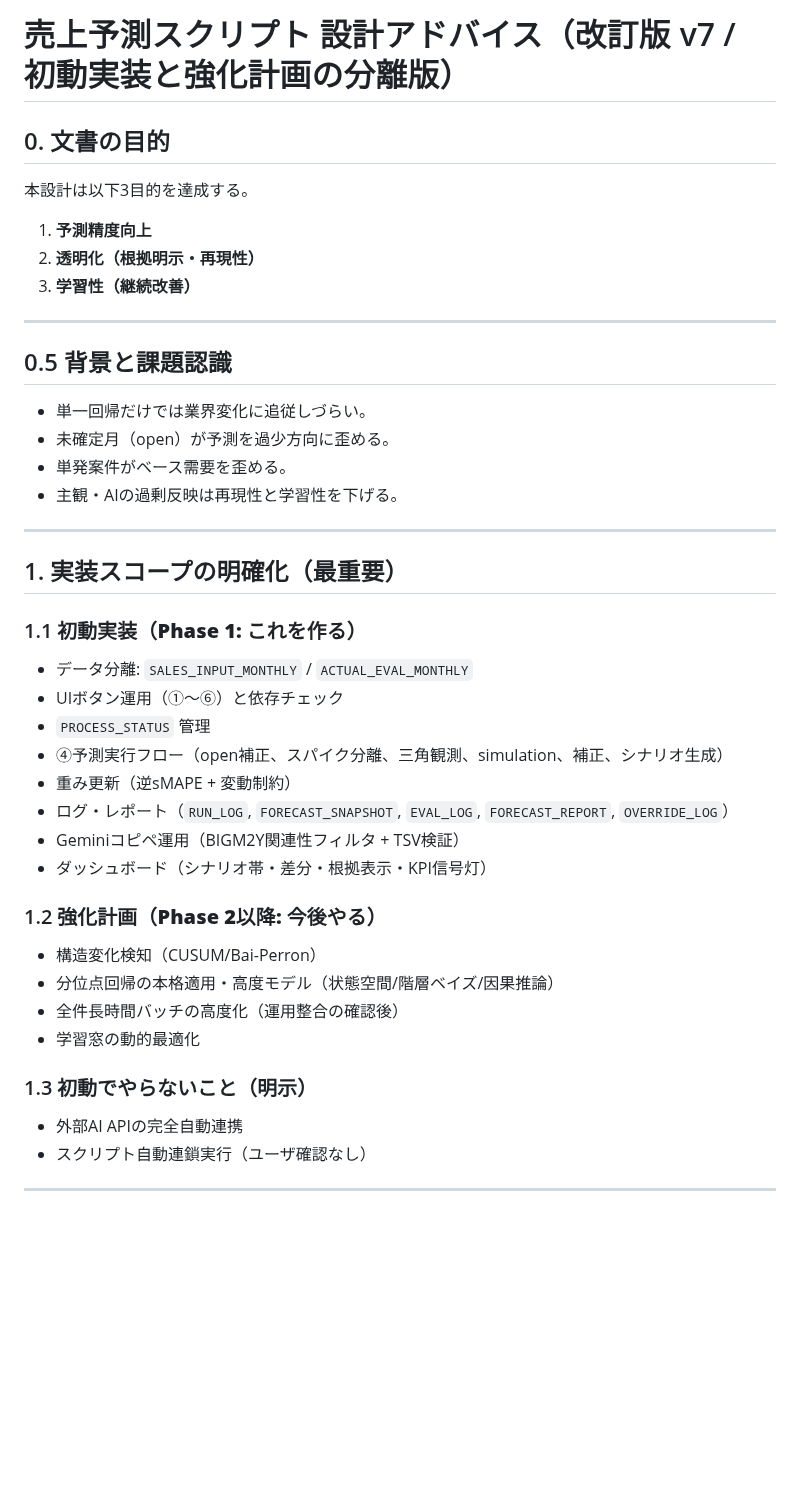
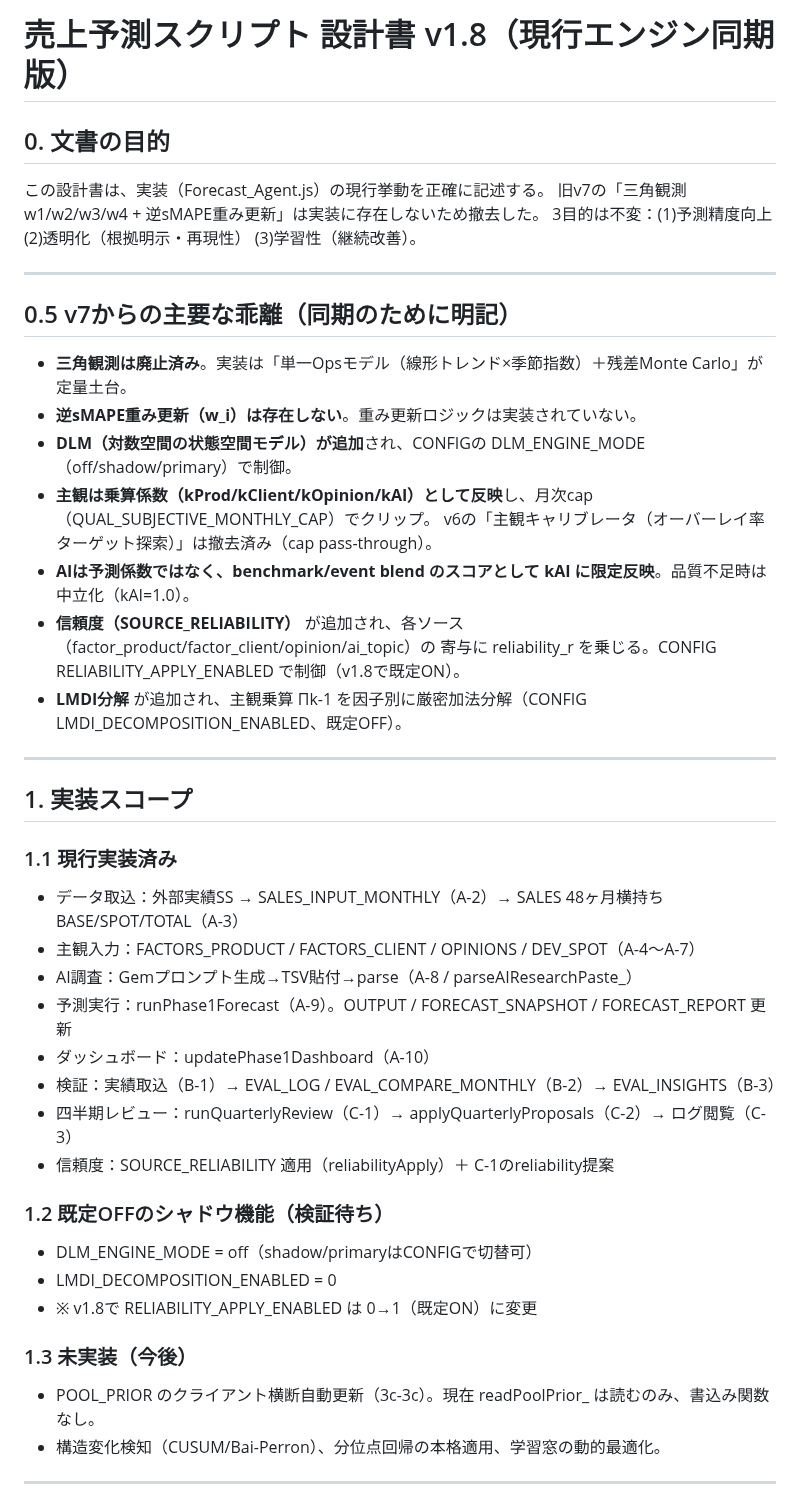
Before and after one commit to yukihiro-murai/Forecast_Agent, a Markdown page: DESIGN_RECOMMENDATION_JA.md, the part around one of its changes. GitHub-like rendering; blank space fills up the shorter version.

```diff
--- a/DESIGN_RECOMMENDATION_JA.md
+++ b/DESIGN_RECOMMENDATION_JA.md
@@ -1,42 +1,45 @@
-# 売上予測スクリプト 設計アドバイス（改訂版 v7 / 初動実装と強化計画の分離版）
+# 売上予測スクリプト 設計書 v1.8（現行エンジン同期版）
 
 ## 0. 文書の目的
-本設計は以下3目的を達成する。
-1. **予測精度向上**
-2. **透明化（根拠明示・再現性）**
-3. **学習性（継続改善）**
+この設計書は、実装（Forecast_Agent.js）の現行挙動を正確に記述する。
+旧v7の「三角観測 w1/w2/w3/w4 + 逆sMAPE重み更新」は実装に存在しないため撤去した。
+3目的は不変：(1)予測精度向上 (2)透明化（根拠明示・再現性） (3)学習性（継続改善）。
 
 ---
 
-## 0.5 背景と課題認識
-- 単一回帰だけでは業界変化に追従しづらい。
-- 未確定月（open）が予測を過少方向に歪める。
-- 単発案件がベース需要を歪める。
-- 主観・AIの過剰反映は再現性と学習性を下げる。
+## 0.5 v7からの主要な乖離（同期のために明記）
+- **三角観測は廃止済み**。実装は「単一Opsモデル（線形トレンド×季節指数）＋残差Monte Carlo」が定量土台。
+- **逆sMAPE重み更新（w_i）は存在しない**。重み更新ロジックは実装されていない。
+- **DLM（対数空間の状態空間モデル）が追加**され、CONFIGの DLM_ENGINE_MODE（off/shadow/primary）で制御。
+- **主観は乗算係数（kProd/kClient/kOpinion/kAI）として反映**し、月次cap（QUAL_SUBJECTIVE_MONTHLY_CAP）でクリップ。
+  v6の「主観キャリブレータ（オーバーレイ率ターゲット探索）」は撤去済み（cap pass-through）。
+- **AIは予測係数ではなく、benchmark/event blend のスコアとして kAI に限定反映**。品質不足時は中立化（kAI=1.0）。
+- **信頼度（SOURCE_RELIABILITY）** が追加され、各ソース（factor_product/factor_client/opinion/ai_topic）の
+  寄与に reliability_r を乗じる。CONFIG RELIABILITY_APPLY_ENABLED で制御（v1.8で既定ON）。
+- **LMDI分解** が追加され、主観乗算 Πk-1 を因子別に厳密加法分解（CONFIG LMDI_DECOMPOSITION_ENABLED、既定OFF）。
 
 ---
 
-## 1. 実装スコープの明確化（最重要）
+## 1. 実装スコープ
 
-### 1.1 **初動実装（Phase 1: これを作る）**
-- データ分離: `SALES_INPUT_MONTHLY` / `ACTUAL_EVAL_MONTHLY`
-- UIボタン運用（①〜⑥）と依存チェック
-- `PROCESS_STATUS` 管理
-- ④予測実行フロー（open補正、スパイク分離、三角観測、simulation、補正、シナリオ生成）
-- 重み更新（逆sMAPE + 変動制約）
-- ログ・レポート（`RUN_LOG`, `FORECAST_SNAPSHOT`, `EVAL_LOG`, `FORECAST_REPORT`, `OVERRIDE_LOG`）
-- Geminiコピペ運用（BIGM2Y関連性フィルタ + TSV検証）
-- ダッシュボード（シナリオ帯・差分・根拠表示・KPI信号灯）
+### 1.1 現行実装済み
+- データ取込：外部実績SS → SALES_INPUT_MONTHLY（A-2）→ SALES 48ヶ月横持ち BASE/SPOT/TOTAL（A-3）
+- 主観入力：FACTORS_PRODUCT / FACTORS_CLIENT / OPINIONS / DEV_SPOT（A-4〜A-7）
+- AI調査：Gemプロンプト生成→TSV貼付→parse（A-8 / parseAIResearchPaste_）
+- 予測実行：runPhase1Forecast（A-9）。OUTPUT / FORECAST_SNAPSHOT / FORECAST_REPORT 更新
+- ダッシュボード：updatePhase1Dashboard（A-10）
+- 検証：実績取込（B-1）→ EVAL_LOG / EVAL_COMPARE_MONTHLY（B-2）→ EVAL_INSIGHTS（B-3）
+- 四半期レビュー：runQuarterlyReview（C-1）→ applyQuarterlyProposals（C-2）→ ログ閲覧（C-3）
+- 信頼度：SOURCE_RELIABILITY 適用（reliabilityApply）＋ C-1のreliability提案
 
-### 1.2 **強化計画（Phase 2以降: 今後やる）**
-- 構造変化検知（CUSUM/Bai-Perron）
-- 分位点回帰の本格適用・高度モデル（状態空間/階層ベイズ/因果推論）
-- 全件長時間バッチの高度化（運用整合の確認後）
-- 学習窓の動的最適化
+### 1.2 既定OFFのシャドウ機能（検証待ち）
+- DLM_ENGINE_MODE = off（shadow/primaryはCONFIGで切替可）
+- LMDI_DECOMPOSITION_ENABLED = 0
+- ※ v1.8で RELIABILITY_APPLY_ENABLED は 0→1（既定ON）に変更
 
-### 1.3 **初動でやらないこと（明示）**
-- 外部AI APIの完全自動連携
-- スクリプト自動連鎖実行（ユーザ確認なし）
+### 1.3 未実装（今後）
+- POOL_PRIOR のクライアント横断自動更新（3c-3c）。現在 readPoolPrior_ は読むのみ、書込み関数なし。
+- 構造変化検知（CUSUM/Bai-Perron）、分位点回帰の本格適用、学習窓の動的最適化。
 
 ---
 
```
Also changed, not shown: other parts of DESIGN_RECOMMENDATION_JA.md (+80 -269 lines).
